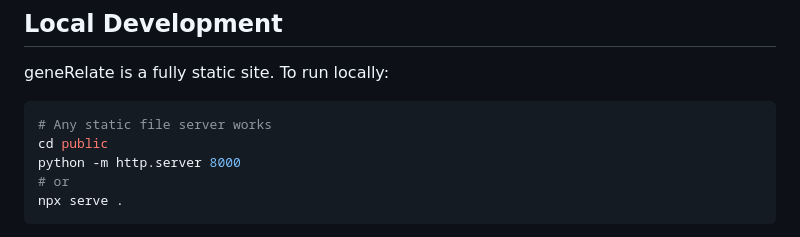
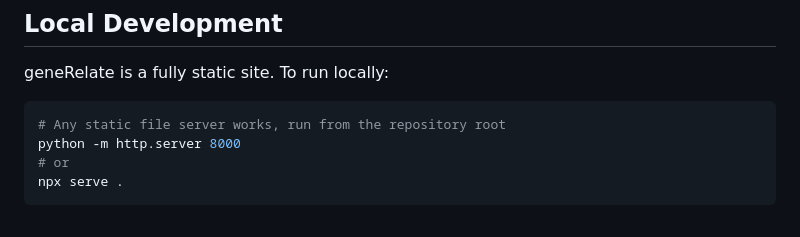
Before and after one commit to tunabirgun/geneRelate, a Markdown page: README.md, the part around the change. Rendered like a GitHub page.

Commit message:
README: remove the nonexistent public/ directory from the local-serve instructions

````diff
--- a/README.md
+++ b/README.md
@@ -123,8 +123,7 @@ Trees are rendered as rectangular cladograms with query genes highlighted in red
 geneRelate is a fully static site. To run locally:
 
 ```bash
-# Any static file server works
-cd public
+# Any static file server works, run from the repository root
 python -m http.server 8000
 # or
 npx serve .
````
